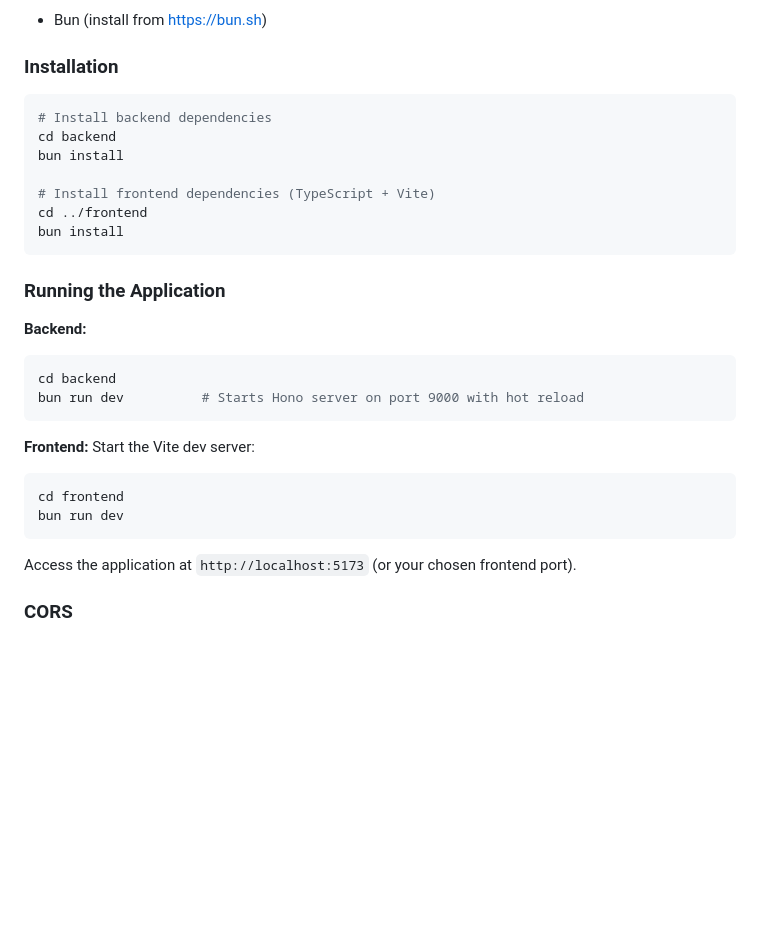
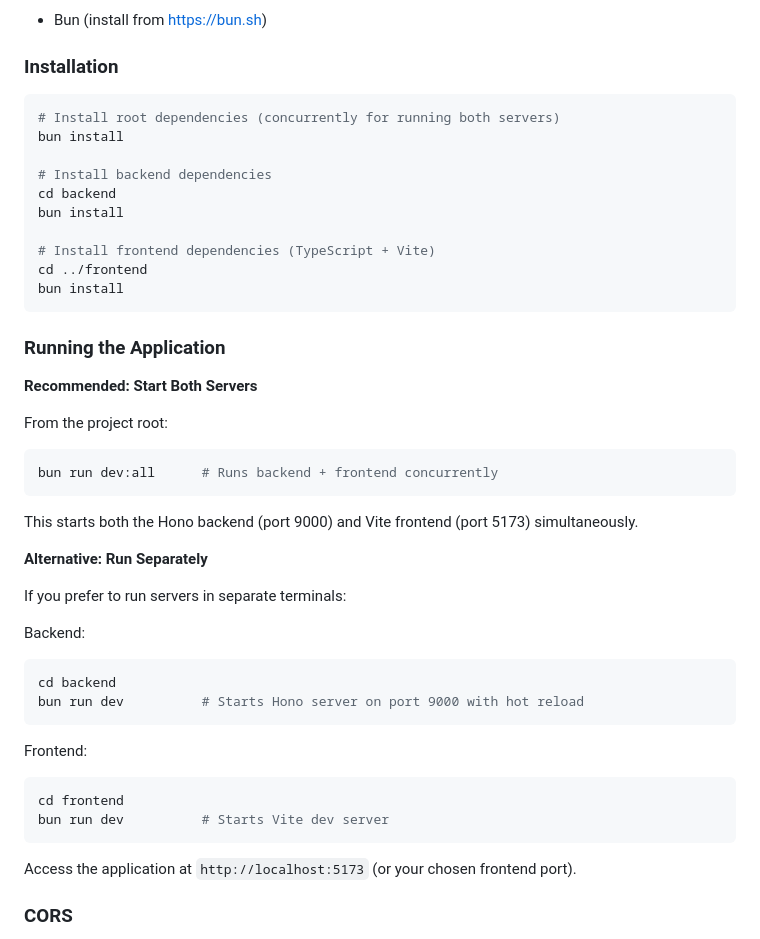
Before and after one commit to joemocha/rate-limiter-demo, a Markdown page: README.md, the part around one of its changes. GitHub-like rendering; blank space fills up the shorter version.

````diff
--- a/README.md
+++ b/README.md
@@ -283,6 +334,9 @@ SLIDING_LOG_MAX_ENTRIES = 10000          // Maximum log size (prevents memory le
 ### Installation
 
 ```bash
+# Install root dependencies (concurrently for running both servers)
+bun install
+
 # Install backend dependencies
 cd backend
 bun install
@@ -294,17 +348,29 @@ bun install
 
 ### Running the Application
 
-**Backend:**
+**Recommended: Start Both Servers**
+
+From the project root:
+```bash
+bun run dev:all      # Runs backend + frontend concurrently
+```
+
+This starts both the Hono backend (port 9000) and Vite frontend (port 5173) simultaneously.
+
+**Alternative: Run Separately**
+
+If you prefer to run servers in separate terminals:
+
+Backend:
 ```bash
 cd backend
 bun run dev          # Starts Hono server on port 9000 with hot reload
 ```
 
-**Frontend:**
-Start the Vite dev server:
+Frontend:
 ```bash
 cd frontend
-bun run dev
+bun run dev          # Starts Vite dev server
 ```
 
 Access the application at `http://localhost:5173` (or your chosen frontend port).
````
Also changed, not shown: other parts of README.md (+51 -0 lines).
